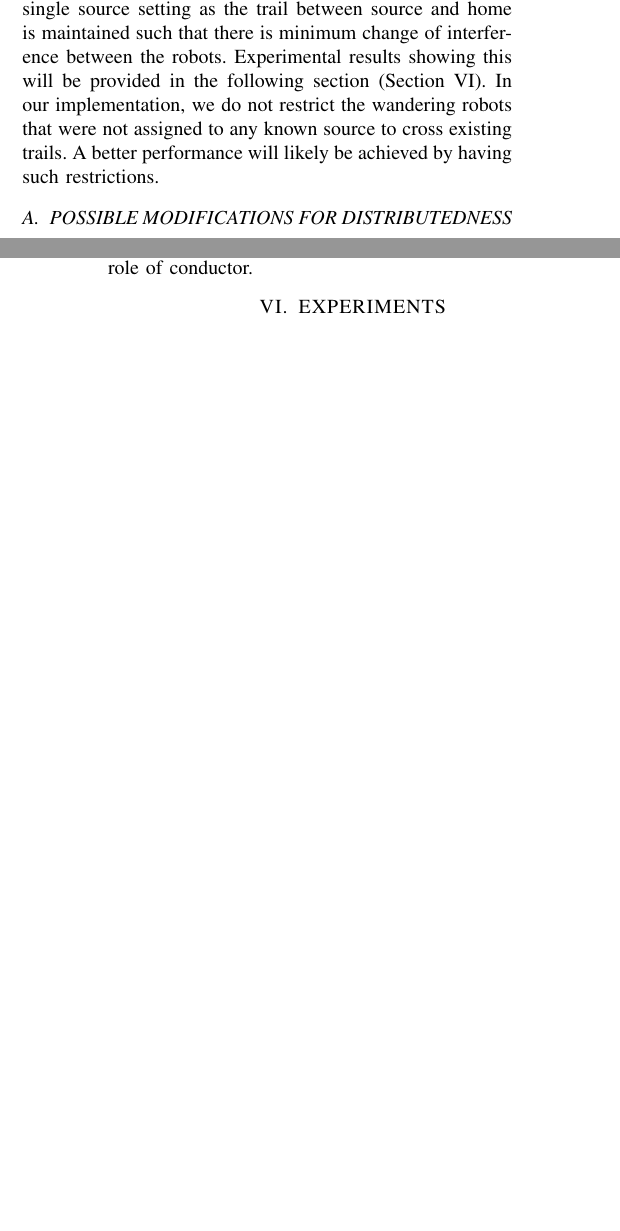
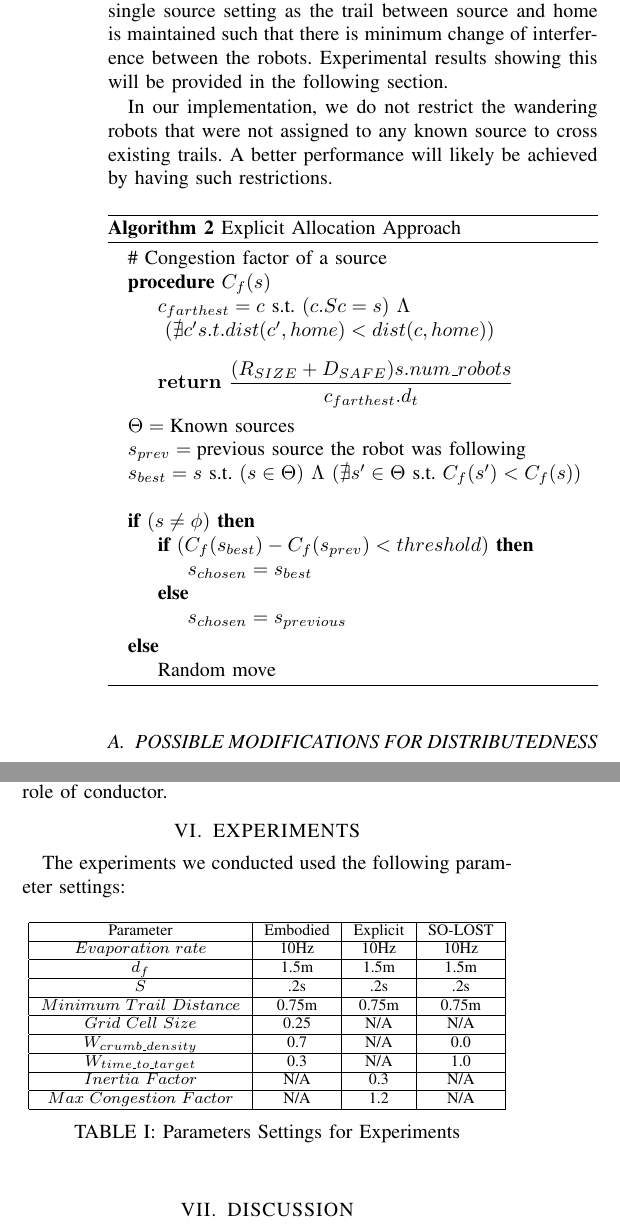
Before and after one commit to fshamshirdar/moorche, a LaTeX paper (report/root.tex): two parts of the columns of pages 3 and 4 of 4 before the commit and two parts of the columns of page 4 of 5 after it, joined at a grey line, cut so that both start at the same text, the shorter picture padded with empty space. The pictures show the PDF file report/root.pdf that the author committed with the source.

Commit message:
algorithms in report

```diff
--- a/report/root.tex
+++ b/report/root.tex
@@ -140,6 +147,31 @@ The best values of $w_{time\_to\_target}$ and $w_{crumb\_density}$ were found to
 
 This method not only maintains trails leading to multiple sources, each trail isn't just a single curve of crumbs (Figure \ref{fig:grid_visualization}). Hence, there are multiple side trails that lead to the same source.
 
+\begin{algorithm}
+\caption{Embodied Approach}\label{algorithm:1}
+\begin{algorithmic}
+\Procedure{DIST(c)}{}
+  \State $\bold{return} \text{ } w_{d_c} \cdot c.d_c + w_{density} \cdot c.density$
+\EndProcedure
+\BState
+\State $\Theta = \text{all the crumbs in the robot's FOV}$
+\State $\Sigma =\{ c | c \in \Theta \text{ } \Lambda \text{ } (c \cdot p_c = robot \cdot goal) \}$
+\State $\Pi =\{ c | c \in \Theta \text{ } \Lambda \text{ } (c \cdot p_c \neq robot \cdot goal) \}$
+\\
+\State $\lambda = Min(crumb\_avoid, \text{ } dist\_obstacle)$
+\\
+\State $c_{best} = c \text{ s.t. } (c \in \Sigma) \text{ } \Lambda \text{ } (\nexists c' \in \Sigma \text{ s.t. } DIST(c) > DIST(c'))$
+
+\\
+\If {$(\exists c_{anti} \in \Pi \text{ s.t. } dist(c_{anti}, robot) < crumb\_avoid) $}
+  \State $\text{Shift direction } \lambda \text{ orthogonal to current trail}$
+\Else
+   \State $\text{Follow the } c_{best}$
+\EndIf
+
+\end{algorithmic}
+\end{algorithm}
+
 \subsection{CRUMB DENSITY IMPLEMENTATION}
 % 2D histogram of crumbs
 % world divided to 2D grids. Each cell contains number of crumbs within it
@@ -183,7 +215,37 @@ The ideal $congestion\_factor$ is $1$ where the robots form a tight loop in the
 
 Although this method maintains trail leading to multiple sources and increases our throughput, but in the case of having paths that are almost equally congested, robots can switch back and forth between sources. We introduce an \emph{inertia} factor for convergence of robots to a particular source; a robot decides to switch from one source to another only if the $congestion\_factor$ is better than that of previous source by a fixed threshold.
 
-This approach will have a better performance even in single source setting as the trail between source and home is maintained such that there is minimum change of interference between the robots. Experimental results showing this will be provided in the following section (Section \ref{section:experiments}). In our implementation, we do not restrict the wandering robots that were not assigned to any known source to cross existing trails. A better performance will likely be achieved by having such restrictions.
+This approach will have a better performance even in single source setting as the trail between source and home is maintained such that there is minimum change of interference between the robots. Experimental results showing this will be provided in the following section.
+
+In our implementation, we do not restrict the wandering robots that were not assigned to any known source to cross existing trails. A better performance will likely be achieved by having such restrictions.
+
+\begin{algorithm}
+\caption{Explicit Allocation Approach}\label{algorithm:2}
+\begin{algorithmic}
+\State $\text{\# Congestion factor of a source}$
+\Procedure{$C_f(s)$}{}
+  \State $c_{farthest} =  c \text{ s.t. } (c.Sc=s) \text{ } \Lambda$
+  \State  $\text{                                                 }(\nexists c' { s.t. } dist(c', home) < dist(c, home))$
+  \\
+  \State $\bold{return} \text{ } \dfrac{(R_{SIZE} + D_{SAFE})  s.num\_robots}{ c_{farthest}.d_t }$
+\EndProcedure
+\State $\Theta = \text{Known sources}$
+\State $s_{prev} = \text{previous source the robot was following}$
+\State $s_{best} = s \text{ s.t. } (s \in \Theta) \text{ } \Lambda \text{ } (\nexists s' \in \Theta \text{ s.t. } C_f(s') < C_f(s))$
+
+\\
+\If {$(s \neq \phi) $}
+  \If {$(C_f(s_{best}) - C_f(s_{prev}) < threshold)$}
+     \State $s_{chosen} = s_{best}$
+  \Else
+     \State $s_{chosen} = s_{previous}$
+  \EndIf
+\Else
+   \State $\text{Random move}$
+\EndIf
+
+\end{algorithmic}
+\end{algorithm}
 
 \subsection{POSSIBLE MODIFICATIONS FOR DISTRIBUTEDNESS}
 % one robot decides to stay home doing the book-keeping and allocates robots to different source
@@ -194,6 +256,45 @@ Another way of making this approach distributed is having an agent at home which
 
 \section{EXPERIMENTS} \label{section:experiments}
 
+The experiments we conducted used the following parameter settings:
+
+\begin{table}[ht]
+  \begin{center}
+  % \scalebox{0.9}{
+    \begin{tabular}{|c|c|c|c|}
+    \hline
+      Parameter & Embodied & Explicit & SO-LOST\\
+    \hline
+      $Evaporation\ rate$ & 10Hz & 10Hz & 10Hz\\ % evaporation rate
+    \hline
+      $d_f$ & 1.5m & 1.5m & 1.5m\\ % trail detector sensor range
+    \hline
+      $S$ & .2s & .2s & .2s\\ % frequency of dropping a crumb on the map
+    \hline
+      $Minimum\ Trail\ Distance$ & 0.75m & 0.75m & 0.75m\\ % expected distance between trails in SO-LOST
+    \hline
+      $Grid\ Cell\ Size$ & 0.25 & N/A & N/A\\ % Cell size in Grid (embodied approach)
+    \hline
+      $W_{crumb\_density}$ & 0.7 & N/A & 0.0\\ % weight corresponding to density
+    \hline
+      $W_{time\_to\_target}$ & 0.3 & N/A & 1.0\\ % weight corresponding to distance
+    \hline
+      $Inertia\ Factor$ & N/A & 0.3 & N/A\\ % inertia factor (explicit approach)
+    \hline
+      $Max\ Congestion\ Factor$ & N/A & 1.2 & N/A\\ % congestion factor (explicit approach)
+    \hline
+    \end{tabular}
+   \caption{Parameters Settings for Experiments}
+    \label{table:parameter_settings}
+  \end{center}
+\end{table}
+
+\section{DISCUSSION}
+% increasing the number of robots, more robots won't be assigned to any source and left to wander. But these wandering robots interfere with the robots in existing trails and degrade the performance.
+
+% incre
+
+% 12 robots, 3 sources: In some cases the robots can't find the third source for a longer time.
+
 \section{CONCLUSIONS AND FUTURE WORKS}
 
-In this paper, we outlined two approaches for improving LOST algorithm for better throughput in a multiple-source, single-home setting. We have provided experimental results showing improved performance compared to a variant of LOST (SO-LOST) both quantitavely and qualititavely.
```
Also changed, not shown: report/root.pdf, report/root.tex (21 more changed lines), 3 other files.
